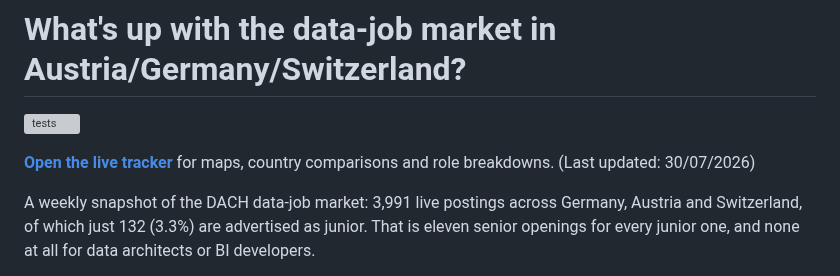
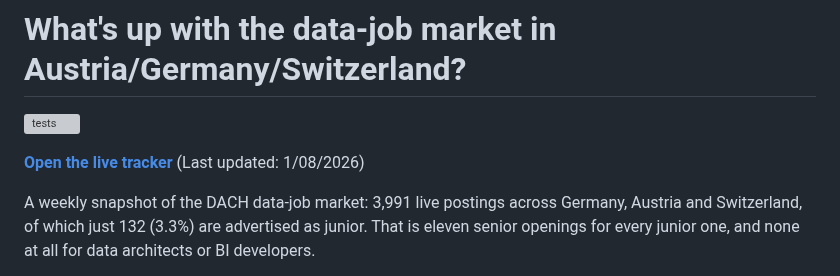
Before and after one commit to Chrisinho8/DACH-data-job-market, a Markdown page: README.md, the part around the change. Drawn GitHub-style; grey boxes are pictures that could not be loaded.

Commit message:
Update last updated date in README
Updated the last updated date in the live tracker link.

```diff
--- a/README.md
+++ b/README.md
@@ -5,7 +5,7 @@
 ![tests](https://github.com/Chrisinho8/DACH-data-job-market/actions/workflows/tests.yml/badge.svg)
 
 
-**[Open the live tracker](https://Chrisinho8.github.io/DACH-data-job-market/)** for maps, country comparisons and role breakdowns. (Last updated: 30/07/2026)
+**[Open the live tracker](https://Chrisinho8.github.io/DACH-data-job-market/)** (Last updated: 1/08/2026)
 
 
 A weekly snapshot of the DACH data-job market: 3,991 live postings across Germany, Austria and Switzerland, of which just 132 (3.3%) are advertised as junior. That is eleven senior openings for every junior one, and none at all for data architects or BI developers.
```
